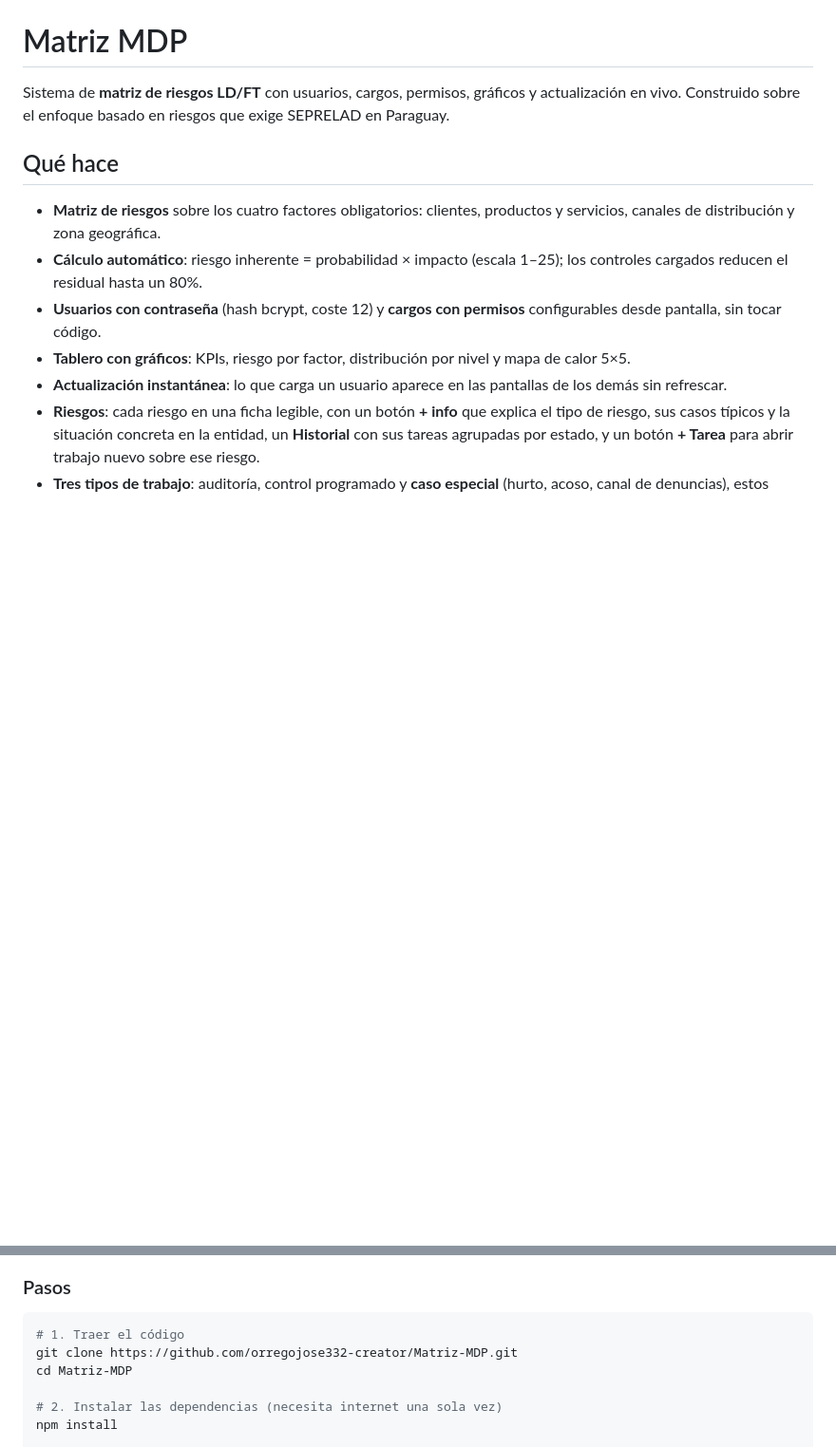
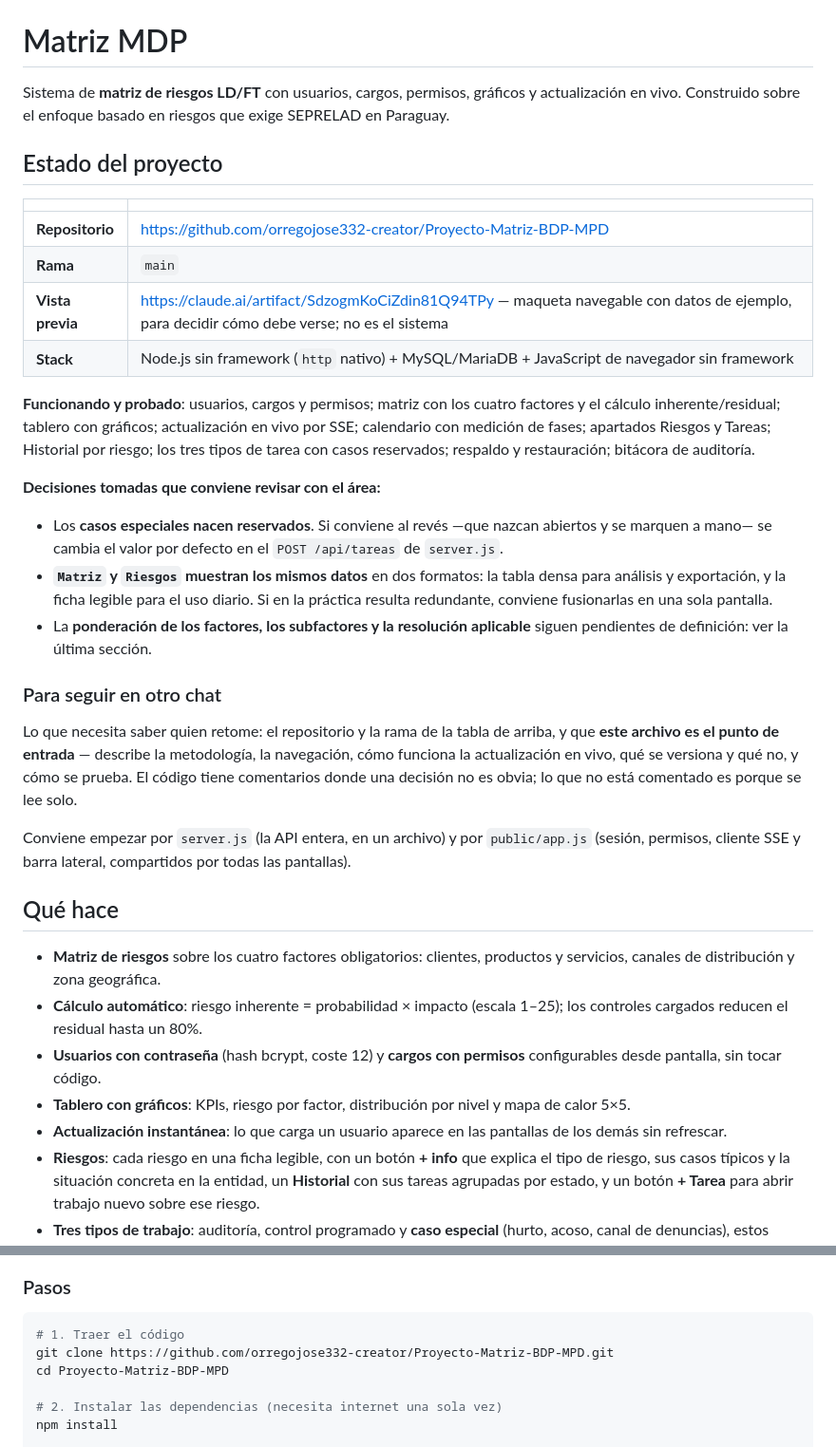
Before and after one commit to orregojose332-creator/Proyecto-Matriz-BDP-MPD, a Markdown page: README.md, 2 parts joined by grey strips. Shown at 95% size. Drawn GitHub-style; blank space fills up the shorter version.

Commit message:
Agregar el estado del proyecto al README y corregir la URL de clonado
El README pasa a abrir con donde esta el proyecto: repositorio, rama,
vista previa, que funciona y que decisiones conviene revisar con el area,
para que se pueda retomar sin contexto previo.

La URL del paso 1 de la instalacion apuntaba a un repositorio que no
existe (Matriz-MDP en lugar de Proyecto-Matriz-BDP-MPD), asi que el
clonado fallaba justo al empezar. Mas abajo, en la seccion de mudanza de
datos, ya estaba bien.

Co-Authored-By: Claude Opus 5 <noreply@anthropic.com>
Claude-Session: https://claude.ai/code/session_01FG6wxXS7M2qimYpg6c2oSU

````diff
--- a/README.md
+++ b/README.md
@@ -3,6 +3,44 @@
 Sistema de **matriz de riesgos LD/FT** con usuarios, cargos, permisos, gráficos y
 actualización en vivo. Construido sobre el enfoque basado en riesgos que exige
 SEPRELAD en Paraguay.
+
+## Estado del proyecto
+
+| | |
+|---|---|
+| **Repositorio** | https://github.com/orregojose332-creator/Proyecto-Matriz-BDP-MPD |
+| **Rama** | `main` |
+| **Vista previa** | https://claude.ai/artifact/SdzogmKoCiZdin81Q94TPy — maqueta navegable con datos de ejemplo, para decidir cómo debe verse; no es el sistema |
+| **Stack** | Node.js sin framework (`http` nativo) + MySQL/MariaDB + JavaScript de navegador sin framework |
+
+**Funcionando y probado**: usuarios, cargos y permisos; matriz con los cuatro
+factores y el cálculo inherente/residual; tablero con gráficos; actualización en
+vivo por SSE; calendario con medición de fases; apartados Riesgos y Tareas;
+Historial por riesgo; los tres tipos de tarea con casos reservados; respaldo y
+restauración; bitácora de auditoría.
+
+**Decisiones tomadas que conviene revisar con el área:**
+
+- Los **casos especiales nacen reservados**. Si conviene al revés —que nazcan
+  abiertos y se marquen a mano— se cambia el valor por defecto en el `POST
+  /api/tareas` de `server.js`.
+- **`Matriz` y `Riesgos` muestran los mismos datos** en dos formatos: la tabla
+  densa para análisis y exportación, y la ficha legible para el uso diario. Si
+  en la práctica resulta redundante, conviene fusionarlas en una sola pantalla.
+- La **ponderación de los factores, los subfactores y la resolución aplicable**
+  siguen pendientes de definición: ver la última sección.
+
+### Para seguir en otro chat
+
+Lo que necesita saber quien retome: el repositorio y la rama de la tabla de
+arriba, y que **este archivo es el punto de entrada** — describe la
+metodología, la navegación, cómo funciona la actualización en vivo, qué se
+versiona y qué no, y cómo se prueba. El código tiene comentarios donde una
+decisión no es obvia; lo que no está comentado es porque se lee solo.
+
+Conviene empezar por `server.js` (la API entera, en un archivo) y por
+`public/app.js` (sesión, permisos, cliente SSE y barra lateral, compartidos por
+todas las pantallas).
 
 ## Qué hace
 
@@ -42,8 +80,8 @@ Lo que hace falta en esa máquina:
 
 ```bash
 # 1. Traer el código
-git clone https://github.com/orregojose332-creator/Matriz-MDP.git
-cd Matriz-MDP
+git clone https://github.com/orregojose332-creator/Proyecto-Matriz-BDP-MPD.git
+cd Proyecto-Matriz-BDP-MPD
 
 # 2. Instalar las dependencias (necesita internet una sola vez)
 npm install
````
